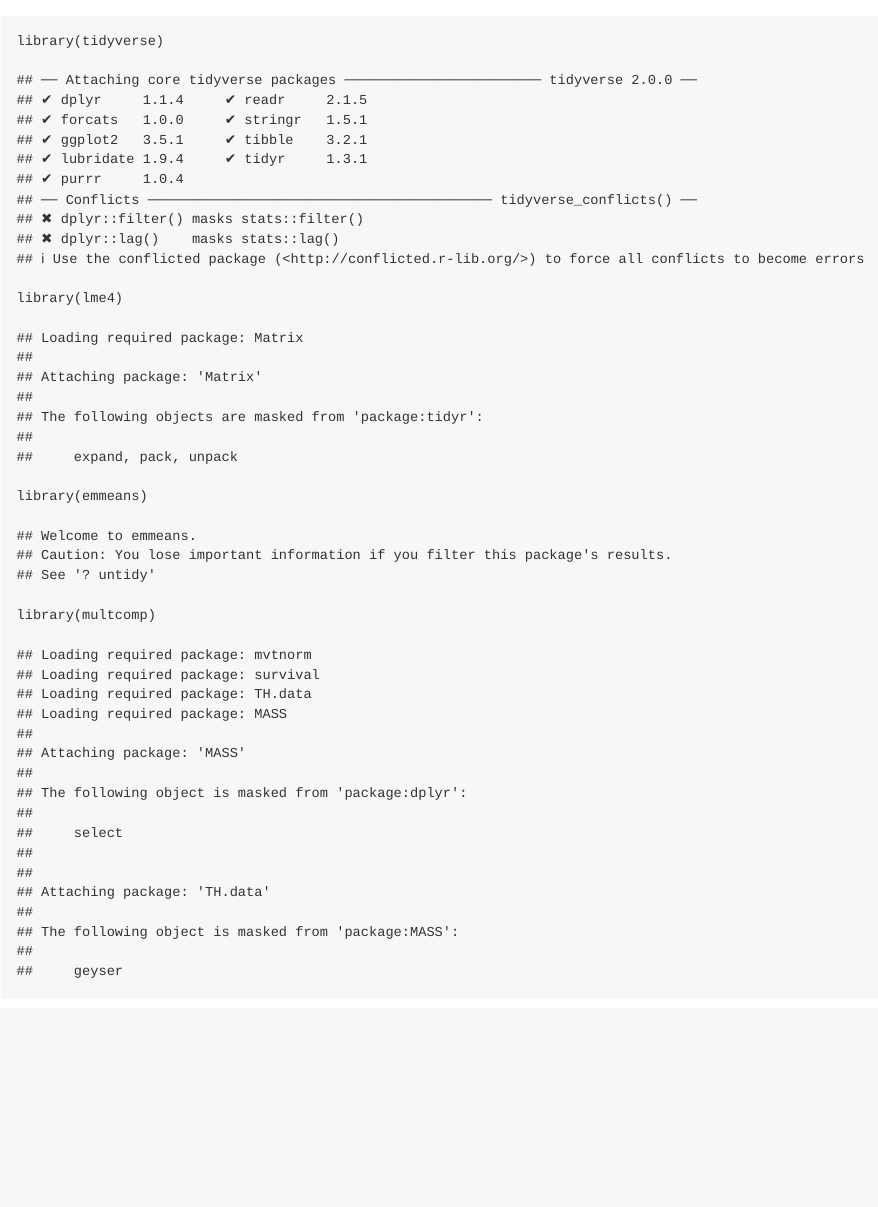
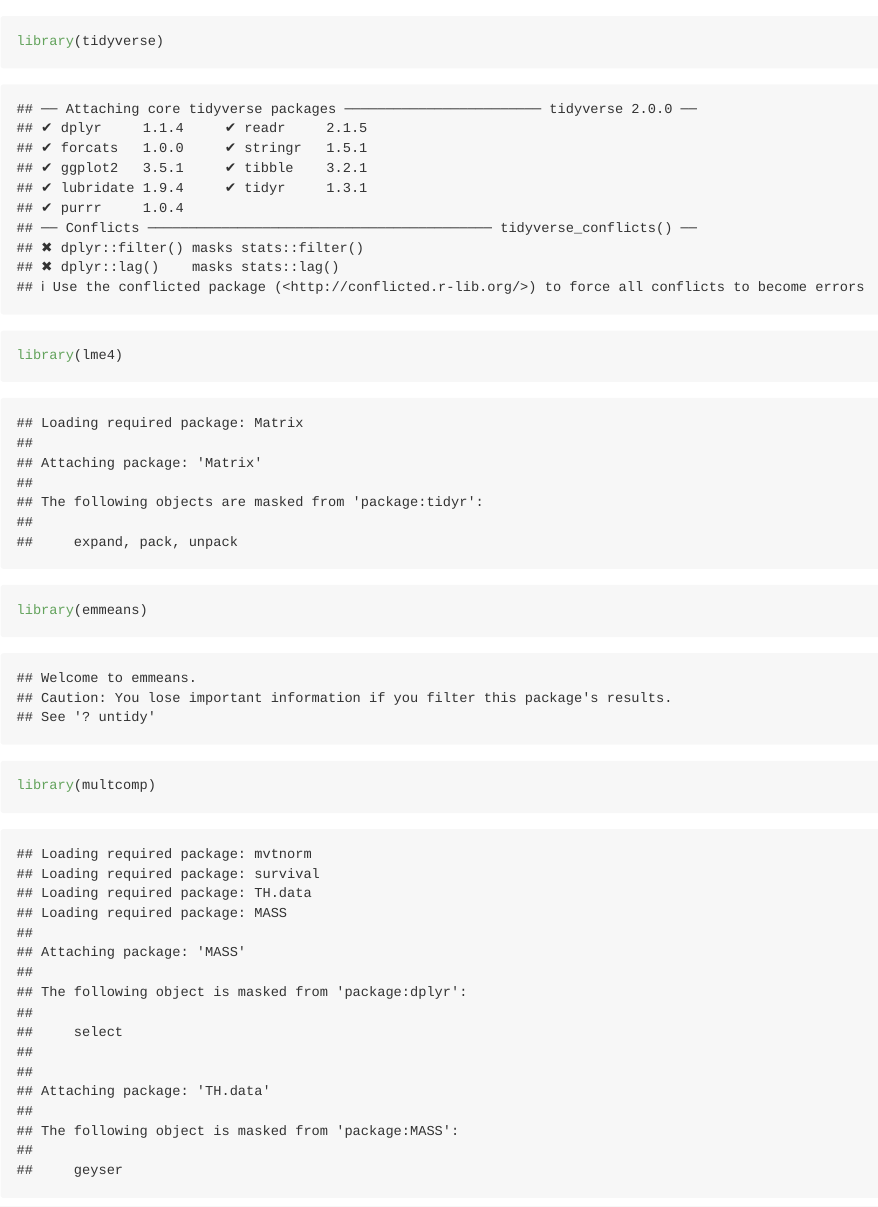
Before and after one commit to noelzach/Reproducibility, an R Markdown document (11_linearmodels/11_linearmodels.Rmd): the page in a window 1100 px wide, from its top. Rendered offline with R 4.5, knitr and Pandoc, with nearby package versions; both versions are drawn in the output format of the newer one; long lines of code are wrapped.

Commit message:
updated linear model

````diff
--- a/11_linearmodels/11_linearmodels.Rmd
+++ b/11_linearmodels/11_linearmodels.Rmd
@@ -2,7 +2,10 @@
 title: "Stats"
 author: "Zachary Noel"
 date: "2023-03-16"
-output: html_document
+output:
+  md_document:
+    variant: markdown_github
+  html_document: default
 ---
 
 ```{r}
````
Also changed, not shown: 11_linearmodels/11_linearmodels.md (added), 5 other files.
